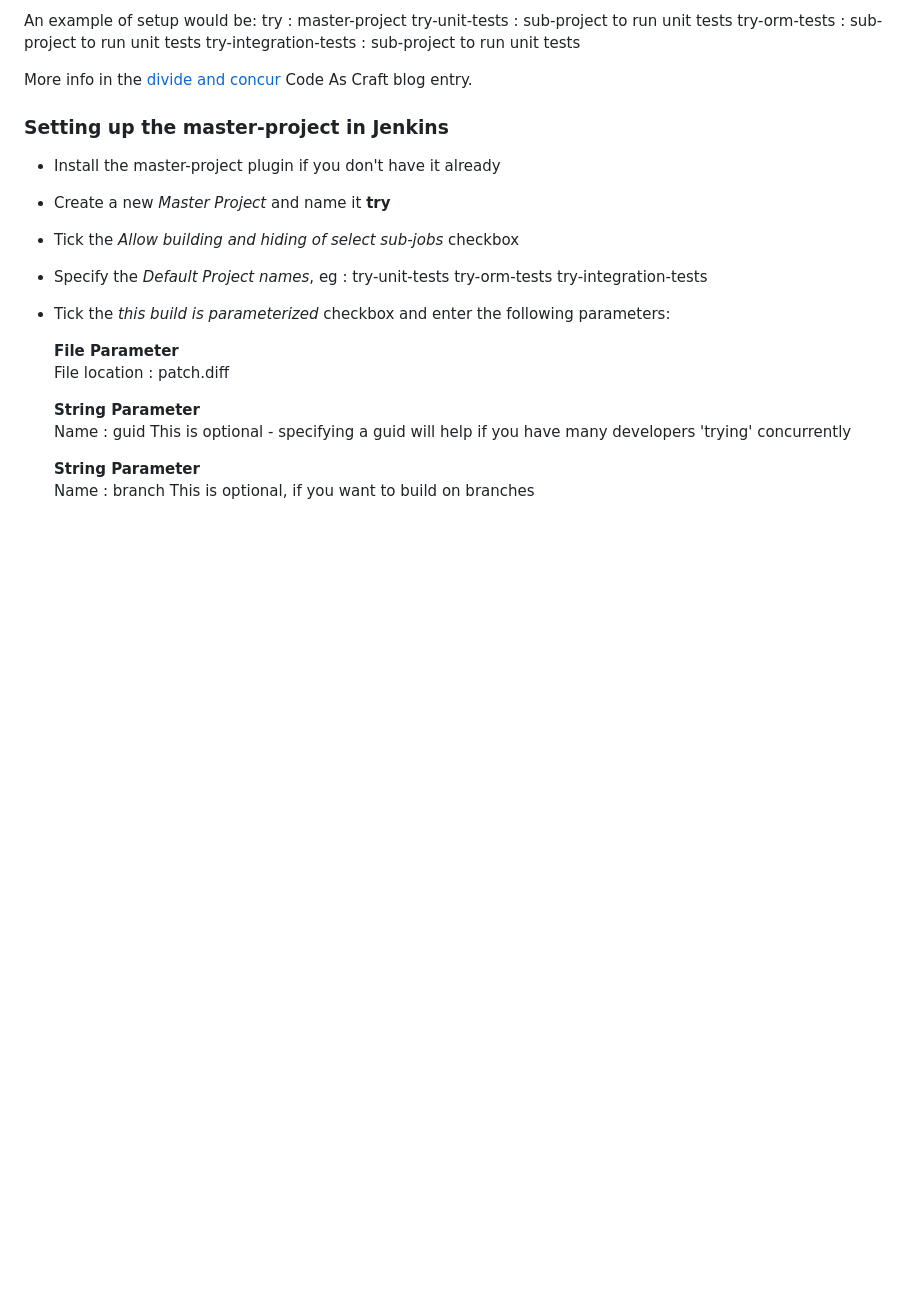
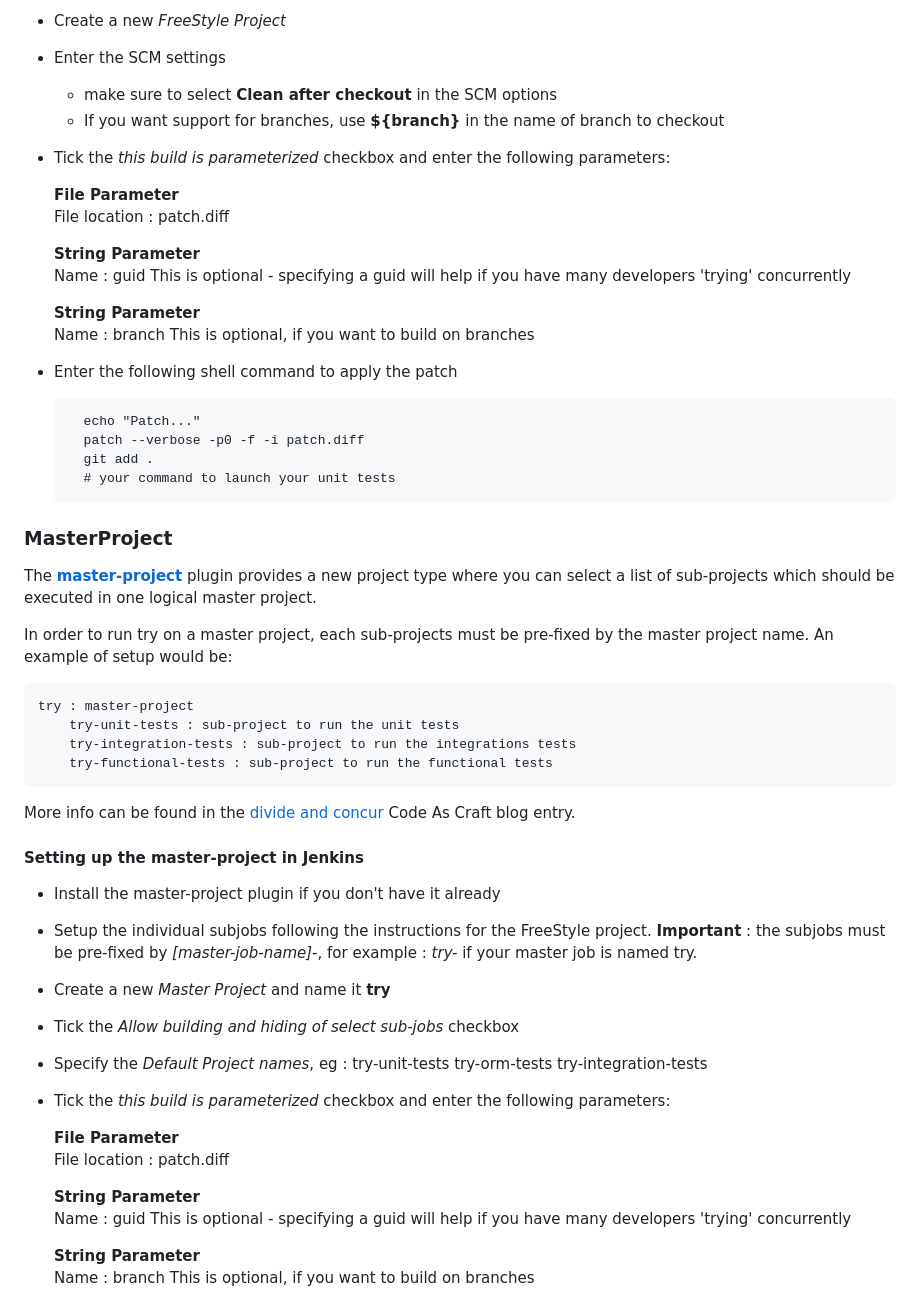
Before and after one commit to etsy/TryLib, a Markdown page: README.md, the part around one of its changes. Drawn GitHub-style; blank space fills up the shorter version.

```diff
--- a/README.md
+++ b/README.md
@@ -40,13 +46,44 @@ An example of setup would be:
+* Create a new *FreeStyle Project*
+* Enter the SCM settings
+	* make sure to select **Clean after checkout** in the SCM options
+	* If you want support for branches, use **${branch}** in the name of branch to checkout
+* Tick the *this build is parameterized* checkbox and enter the following parameters:
+
+	**File Parameter**
+	File location : patch.diff
+
+	**String Parameter**
+	Name : guid
+	This is optional - specifying a guid will help if you have many developers 'trying' concurrently
+
+	**String Parameter**
+	Name : branch
+	This is optional, if you want to build on branches
+
+* Enter the following shell command to apply the patch
+
+		echo "Patch..."
+		patch --verbose -p0 -f -i patch.diff
+		git add .
+		# your command to launch your unit tests
+
+### MasterProject
+
+The **[master-project](https://github.com/etsy/jenkins-master-project)** plugin provides a new project type where you can select a list of sub-projects which should be executed in one logical master project.
+
+In order to run try on a master project, each sub-projects must be pre-fixed by the master project name.  An example of setup would be:
+
 	try : master-project
-		try-unit-tests : sub-project to run unit tests
-		try-orm-tests : sub-project to run unit tests
-		try-integration-tests : sub-project to run unit tests
+		try-unit-tests : sub-project to run the unit tests
+		try-integration-tests : sub-project to run the integrations tests
+		try-functional-tests : sub-project to run the functional tests
 
-More info in the [divide and concur](http://codeascraft.etsy.com/2011/04/20/divide-and-concur/) Code As Craft blog entry.
+More info can be found in the [divide and concur](http://codeascraft.etsy.com/2011/04/20/divide-and-concur/) Code As Craft blog entry.
 
-### Setting up the master-project in Jenkins
+#### Setting up the master-project in Jenkins
 
 * Install the master-project plugin if you don't have it already
+* Setup the individual subjobs following the instructions for the FreeStyle project. **Important** : the subjobs must be pre-fixed by *[master-job-name]-*, for example : *try-* if your master job is named try.
 * Create a new *Master Project* and name it **try**
 * Tick the *Allow building and hiding of select sub-jobs* checkbox
 * Specify the *Default Project names*, eg : try-unit-tests try-orm-tests try-integration-tests
```
Also changed, not shown: other parts of README.md (+57 -65 lines), doc/try-freestyle-project.png (added), doc/try-help.png (added), doc/try-master-project.png (added), 1 other file.
